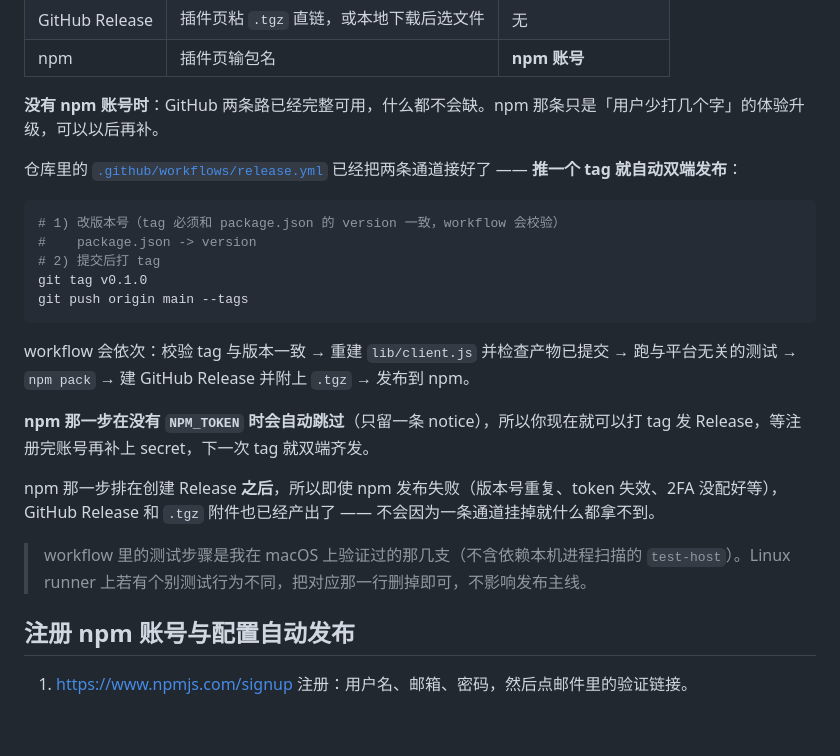
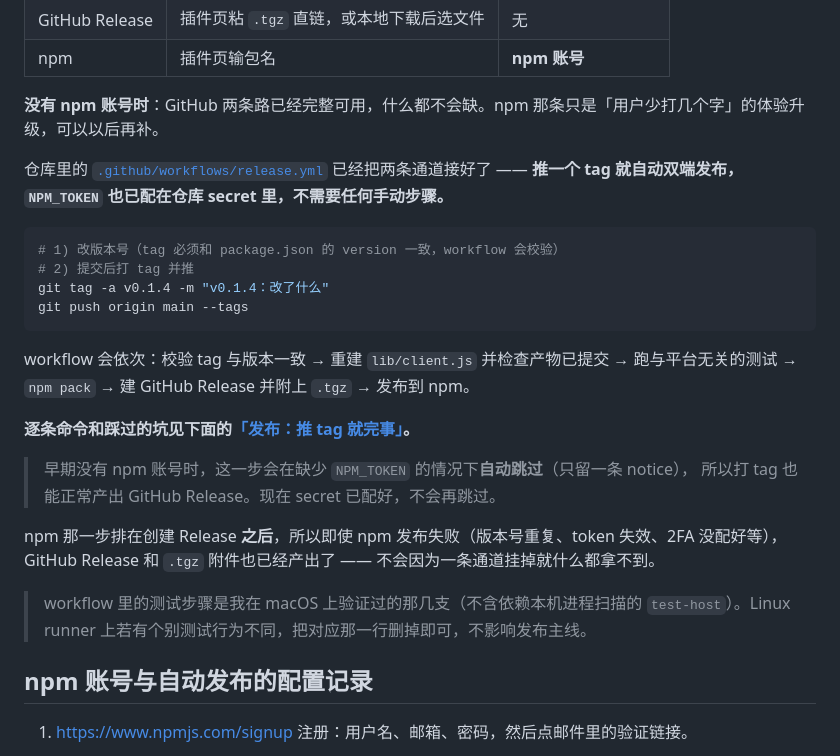
Before and after one commit to CyberWei922/dsh-cyberwhale, a Markdown page: docs/distribution.md, the part around one of its changes. Rendered like a GitHub page; blank space fills up the shorter version.

````diff
--- a/docs/distribution.md
+++ b/docs/distribution.md
@@ -79,25 +79,29 @@ npm pack                     # 产出 dsh-cyberwhale-<version>.tgz
 
 **没有 npm 账号时**：GitHub 两条路已经完整可用，什么都不会缺。npm 那条只是「用户少打几个字」的体验升级，可以以后再补。
 
-仓库里的 [`.github/workflows/release.yml`](../.github/workflows/release.yml) 已经把两条通道接好了 —— **推一个 tag 就自动双端发布**：
+仓库里的 [`.github/workflows/release.yml`](../.github/workflows/release.yml) 已经把两条通道接好了 ——
+**推一个 tag 就自动双端发布，`NPM_TOKEN` 也已配在仓库 secret 里，不需要任何手动步骤。**
 
 ```bash
 # 1) 改版本号（tag 必须和 package.json 的 version 一致，workflow 会校验）
-#    package.json -> version
-# 2) 提交后打 tag
-git tag v0.1.0
+# 2) 提交后打 tag 并推
+git tag -a v0.1.4 -m "v0.1.4：改了什么"
 git push origin main --tags
 ```
 
-workflow 会依次：校验 tag 与版本一致 → 重建 `lib/client.js` 并检查产物已提交 → 跑与平台无关的测试 → `npm pack` → 建 GitHub Release 并附上 `.tgz` → 发布到 npm。
+workflow 会依次：校验 tag 与版本一致 → 重建 `lib/client.js` 并检查产物已提交 →
+跑与平台无关的测试 → `npm pack` → 建 GitHub Release 并附上 `.tgz` → 发布到 npm。
 
-**npm 那一步在没有 `NPM_TOKEN` 时会自动跳过**（只留一条 notice），所以你现在就可以打 tag 发 Release，等注册完账号再补上 secret，下一次 tag 就双端齐发。
+**逐条命令和踩过的坑见下面的[「发布：推 tag 就完事」](#发布推-tag-就完事全自动)。**
+
+> 早期没有 npm 账号时，这一步会在缺少 `NPM_TOKEN` 的情况下**自动跳过**（只留一条 notice），
+> 所以打 tag 也能正常产出 GitHub Release。现在 secret 已配好，不会再跳过。
 
 npm 那一步排在创建 Release **之后**，所以即使 npm 发布失败（版本号重复、token 失效、2FA 没配好等），GitHub Release 和 `.tgz` 附件也已经产出了 —— 不会因为一条通道挂掉就什么都拿不到。
 
 > workflow 里的测试步骤是我在 macOS 上验证过的那几支（不含依赖本机进程扫描的 `test-host`）。Linux runner 上若有个别测试行为不同，把对应那一行删掉即可，不影响发布主线。
 
-## 注册 npm 账号与配置自动发布
+## npm 账号与自动发布的配置记录
 
 1. <https://www.npmjs.com/signup> 注册：用户名、邮箱、密码，然后点邮件里的验证链接。
 2. 开启 2FA：npm 近年在分批**强制发布者启用双重验证**（[官方说明](https://docs.npmjs.com/requiring-2fa-for-package-publishing-and-settings-modification/)）。用 Authenticator App（TOTP）最省事；建议同时存好恢复码。
````
Also changed, not shown: other parts of docs/distribution.md (+59 -17 lines).
